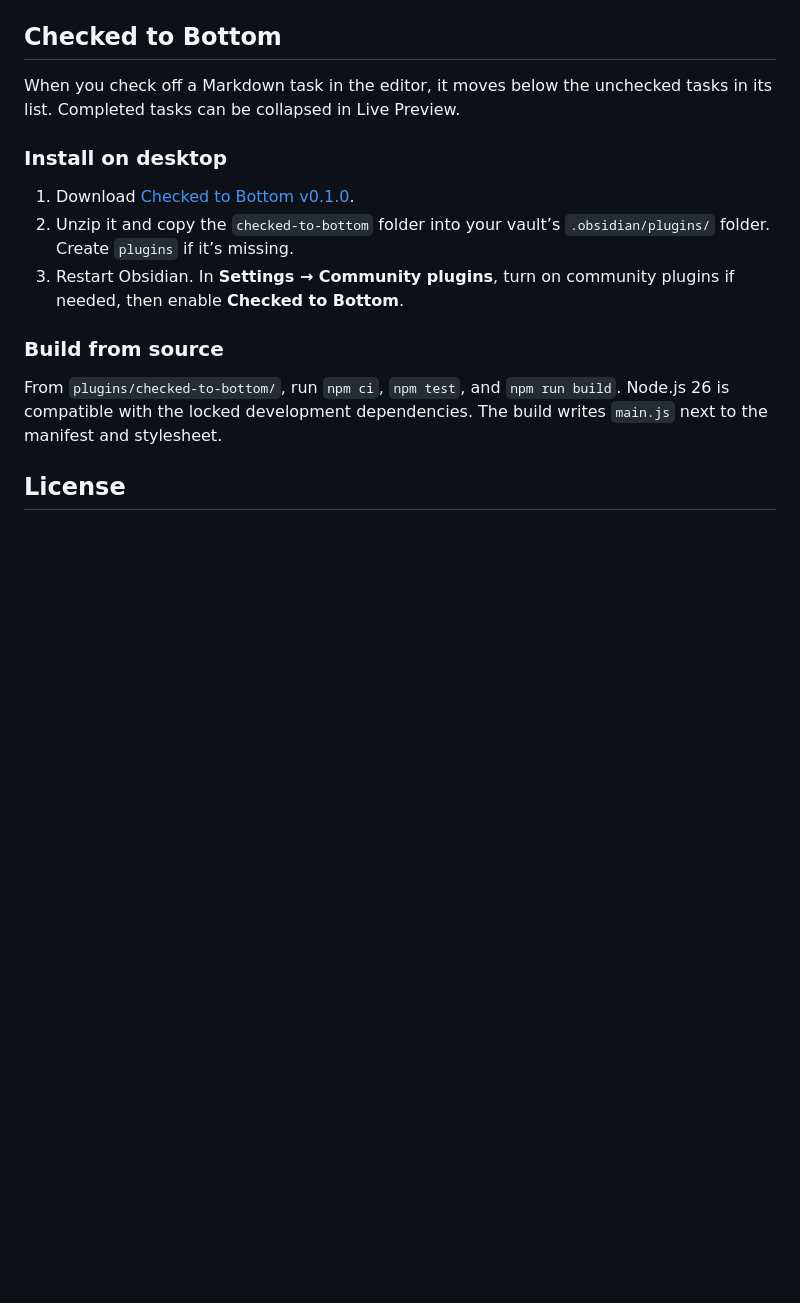
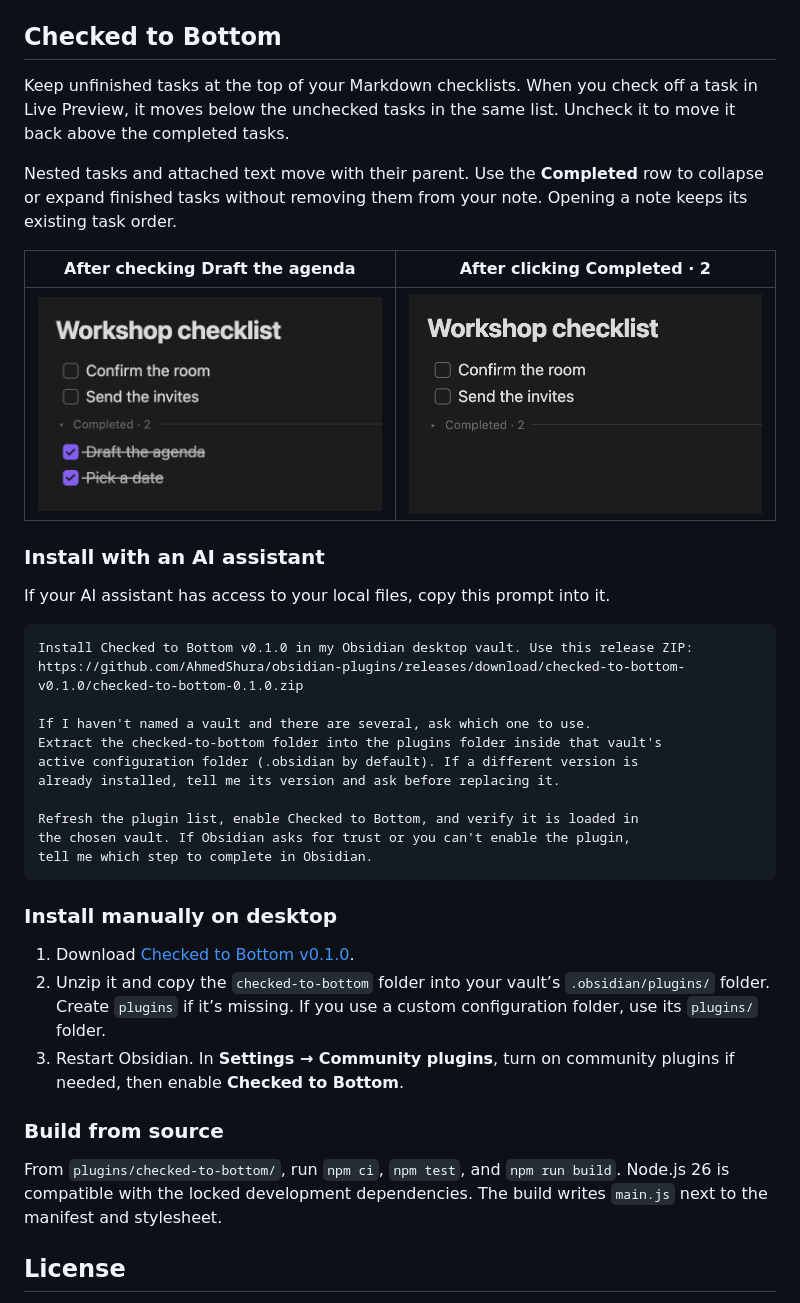
Before and after one commit to AhmedShura/obsidian-plugins, a Markdown page: README.md, the part around the change. Rendered like a GitHub page; pictures changed too: assets/checked-to-bottom/completed-collapsed.png (added), assets/checked-to-bottom/completed-expanded.png (added); blank space fills up the shorter version.

Commit message:
chore (docs): document Checked to Bottom

````diff
--- a/README.md
+++ b/README.md
@@ -4,12 +4,36 @@ A collection of personal Obsidian plugins.
 
 ## Checked to Bottom
 
-When you check off a Markdown task in the editor, it moves below the unchecked tasks in its list. Completed tasks can be collapsed in Live Preview.
+Keep unfinished tasks at the top of your Markdown checklists. When you check off a task in Live Preview, it moves below the unchecked tasks in the same list. Uncheck it to move it back above the completed tasks.
 
-### Install on desktop
+Nested tasks and attached text move with their parent. Use the **Completed** row to collapse or expand finished tasks without removing them from your note. Opening a note keeps its existing task order.
+
+| After checking **Draft the agenda** | After clicking **Completed · 2** |
+| --- | --- |
+| ![Workshop checklist showing two unfinished tasks above the completed tasks, including Draft the agenda.](assets/checked-to-bottom/completed-expanded.png) | ![The same checklist with both completed tasks collapsed and the two unfinished tasks still visible.](assets/checked-to-bottom/completed-collapsed.png) |
+
+### Install with an AI assistant
+
+If your AI assistant has access to your local files, copy this prompt into it.
+
+```text
+Install Checked to Bottom v0.1.0 in my Obsidian desktop vault. Use this release ZIP:
+https://github.com/AhmedShura/obsidian-plugins/releases/download/checked-to-bottom-v0.1.0/checked-to-bottom-0.1.0.zip
+
+If I haven't named a vault and there are several, ask which one to use.
+Extract the checked-to-bottom folder into the plugins folder inside that vault's
+active configuration folder (.obsidian by default). If a different version is
+already installed, tell me its version and ask before replacing it.
+
+Refresh the plugin list, enable Checked to Bottom, and verify it is loaded in
+the chosen vault. If Obsidian asks for trust or you can't enable the plugin,
+tell me which step to complete in Obsidian.
+```
+
+### Install manually on desktop
 
 1. Download [Checked to Bottom v0.1.0](https://github.com/AhmedShura/obsidian-plugins/releases/download/checked-to-bottom-v0.1.0/checked-to-bottom-0.1.0.zip).
-2. Unzip it and copy the `checked-to-bottom` folder into your vault’s `.obsidian/plugins/` folder. Create `plugins` if it’s missing.
+2. Unzip it and copy the `checked-to-bottom` folder into your vault’s `.obsidian/plugins/` folder. Create `plugins` if it’s missing. If you use a custom configuration folder, use its `plugins/` folder.
 3. Restart Obsidian. In **Settings → Community plugins**, turn on community plugins if needed, then enable **Checked to Bottom**.
 
 ### Build from source
````
